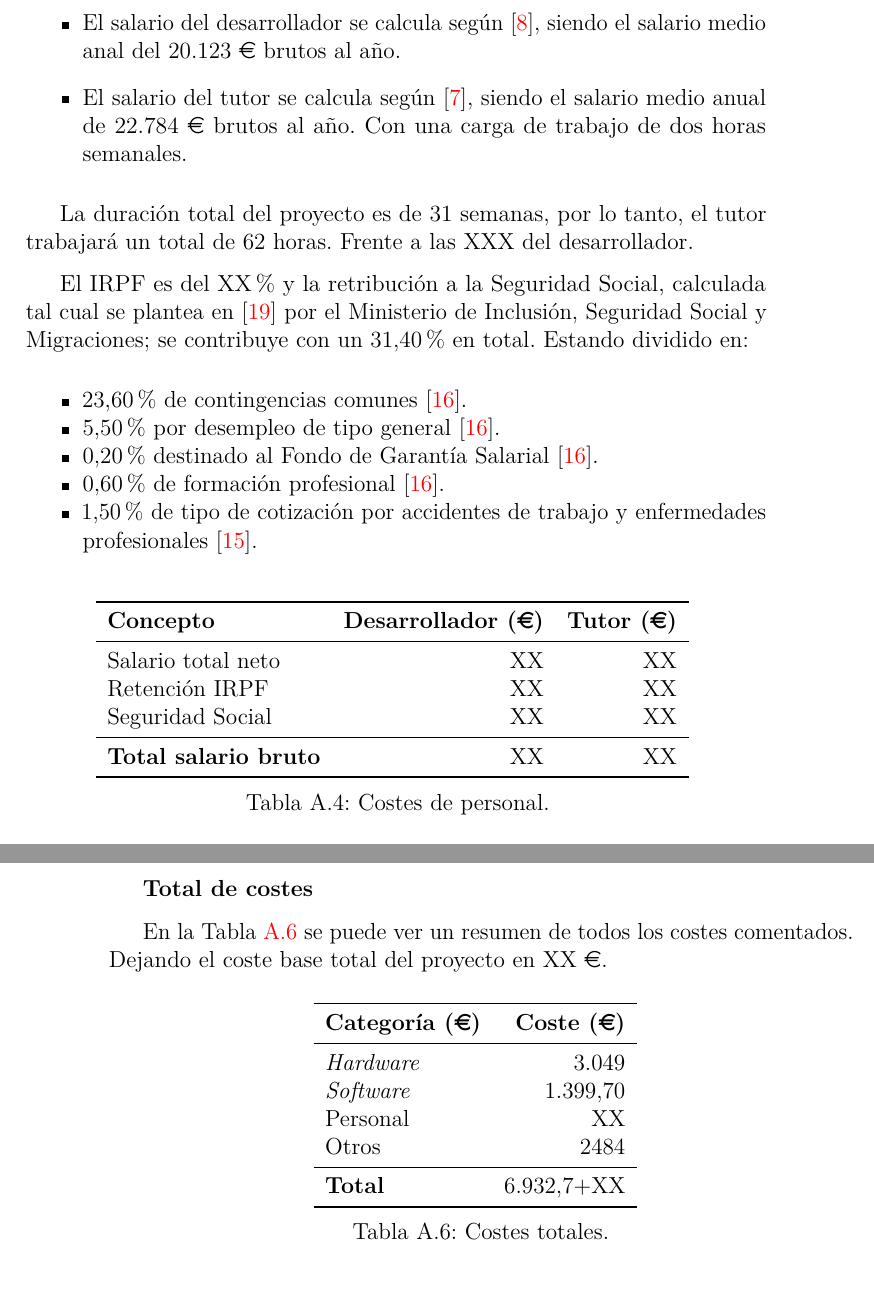
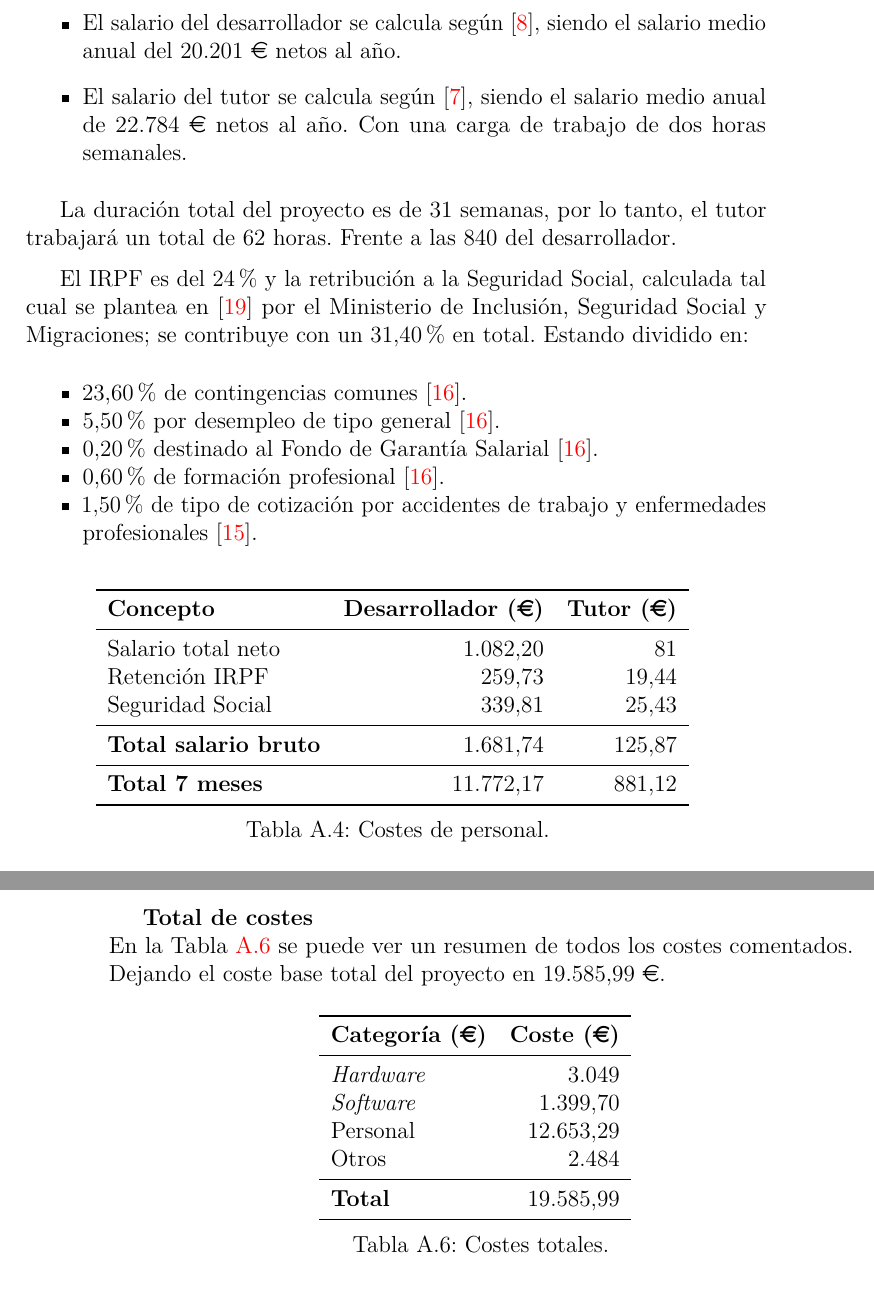
Before and after one commit to dpuenteramirez/Semisupervised-learning-and-instance-selection-methods, a LaTeX thesis (docs/anexos.tex, which reads docs/tex/A_Plan_proyecto.tex): two parts of pages 51 and 52 of 148, joined at a grey line, cut so that both start at the same text. Compiled offline with pdfLaTeX.

Commit message:
Added monetary costs to the documentation #233

```diff
--- a/docs/tex/A_Plan_proyecto.tex
+++ b/docs/tex/A_Plan_proyecto.tex
@@ -839,12 +838,12 @@ Para el desarrollo del proyecto y uso del \textit{software} necesario, es necesa
 El desarrollo del proyecto ha sido llevado a cabo por un desarrollador y el tutor del proyecto.
 \begin{itemize}
-\item El salario del desarrollador se calcula según~\cite{SalarioJunior}, siendo el salario medio anal del 20.123~\officialeuro{} brutos al año.
-\item El salario del tutor se calcula según~\cite{SalarioInvestigador}, siendo el salario medio anual de 22.784~\officialeuro{} brutos al año. Con una carga de trabajo de dos horas semanales.
+\item El salario del desarrollador se calcula según~\cite{SalarioJunior}, siendo el salario medio anual del 20.201~\officialeuro{} netos al año.
+\item El salario del tutor se calcula según~\cite{SalarioInvestigador}, siendo el salario medio anual de 22.784~\officialeuro{} netos al año. Con una carga de trabajo de dos horas semanales.
 \end{itemize}
 
-La duración total del proyecto es de 31 semanas, por lo tanto, el tutor trabajará un total de 62 horas. Frente a las XXX del desarrollador.
+La duración total del proyecto es de 31 semanas, por lo tanto, el tutor trabajará un total de 62 horas. Frente a las 840 del desarrollador.
 
-El IRPF es del XX\% y la retribución a la Seguridad Social, calculada tal cual se plantea en~\cite{ss_cotizacion} por el Ministerio de Inclusión, Seguridad Social y Migraciones; se contribuye con un 31,40\% en total. Estando dividido en:
+El IRPF es del 24\% y la retribución a la Seguridad Social, calculada tal cual se plantea en~\cite{ss_cotizacion} por el Ministerio de Inclusión, Seguridad Social y Migraciones; se contribuye con un 31,40\% en total. Estando dividido en:
 \begin{itemize}
 \tightlist
 \item 23,60\% de contingencias comunes~\cite{BOEPCM2442022}.
@@ -860,11 +859,13 @@ El IRPF es del XX\% y la retribución a la Seguridad Social, calculada tal cual
 	\toprule
 	\textbf{Concepto} & \textbf{Desarrollador (\officialeuro)} & \textbf{Tutor (\officialeuro)}\\
 	\midrule
-	Salario total neto & XX & XX \\
-	Retención IRPF & XX & XX \\
-	Seguridad Social & XX & XX \\
+	Salario total neto & 1.082,20 & 81 \\
+	Retención IRPF & 259,73 & 19,44 \\
+	Seguridad Social & 339,81 & 25,43 \\
 	\midrule
-	\textbf{Total salario bruto} & XX & XX \\
+	\textbf{Total salario bruto} &  1.681,74 & 125,87  \\
+	\midrule
+	\textbf{Total 7 meses} & 11.772,17 & 881,12 \\
 	\bottomrule
 \end{tabular}
 \caption{Costes de personal.}\label{tab:costes-personal}
@@ -900,9 +900,8 @@ Costes no agrupables en los anteriores apartados pero a tener en cuenta, Tabla~\
 \caption{Otros costes.}\label{tab:costes-otros}
 \end{table}
 
-\textbf{Total de  costes}
-
-En la Tabla~\ref{tab:costes-totales} se puede ver un resumen de todos los costes comentados. Dejando el coste base total del proyecto en XX~\officialeuro.
+\textbf{Total de  costes}\\
+En la Tabla~\ref{tab:costes-totales} se puede ver un resumen de todos los costes comentados. Dejando el coste base total del proyecto en 19.585,99~\officialeuro.
 
 \begin{table}[H]
 \centering
@@ -912,10 +911,10 @@ En la Tabla~\ref{tab:costes-totales} se puede ver un resumen de todos los costes
 	\midrule
 	\textit{Hardware} & 3.049 \\
 	\textit{Software} & 1.399,70 \\
-	Personal & XX \\
-	Otros & 2484 \\
+	Personal & 12.653,29 \\
+	Otros & 2.484 \\
 	\midrule
-	\textbf{Total} & 6.932,7+XX \\
+	\textbf{Total} & 19.585,99 \\
 	\bottomrule
 \end{tabular}
 \caption{Costes totales.}\label{tab:costes-totales}
```
Also changed, not shown: docs/tex/A_Plan_proyecto.tex (17 more changed lines).
